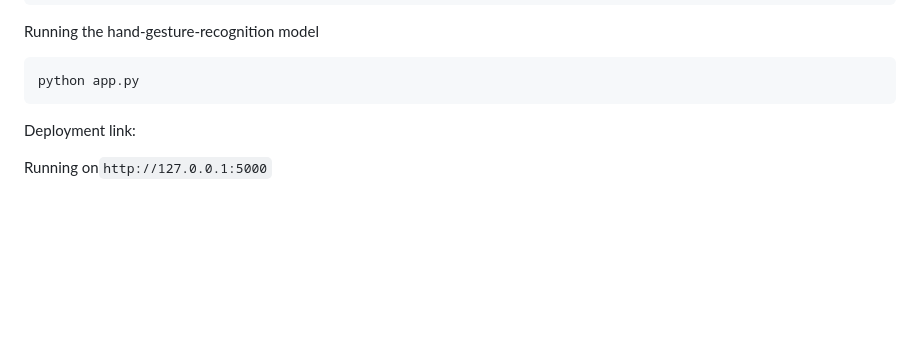
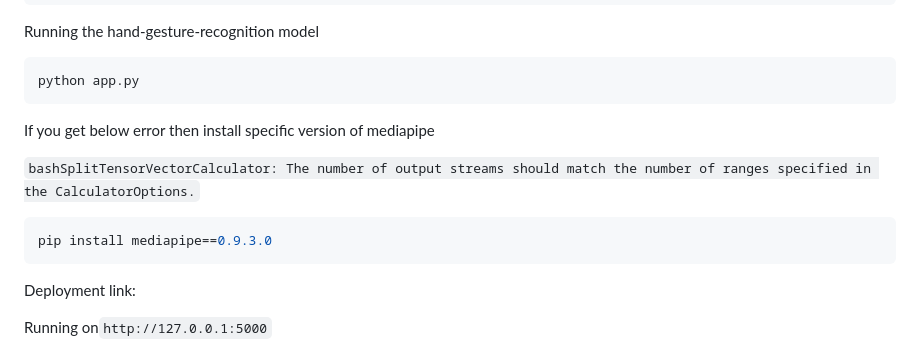
Before and after one commit to kiranshidruk/gesture-recognation-flask, a Markdown page: README.md, the part around the change. Rendered like a GitHub page; blank space fills up the shorter version.

````diff
--- a/README.md
+++ b/README.md
@@ -39,6 +39,14 @@ Running the hand-gesture-recognition model
 
 ```bash
 python app.py
+```
+
+If you get  below error then install specific version of mediapipe
+
+```bashSplitTensorVectorCalculator: The number of output streams should match the number of ranges specified in the CalculatorOptions.```
+
+```bash
+pip install mediapipe==0.9.3.0
 ```
 
 Deployment link:
````
